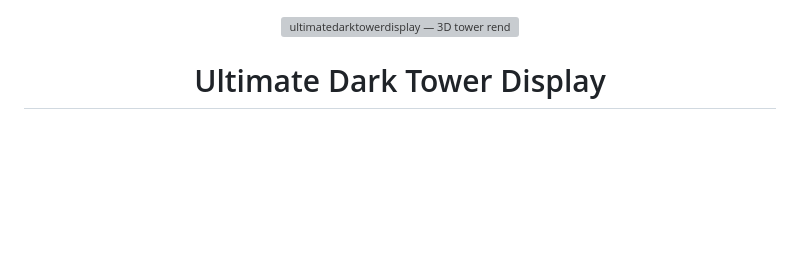
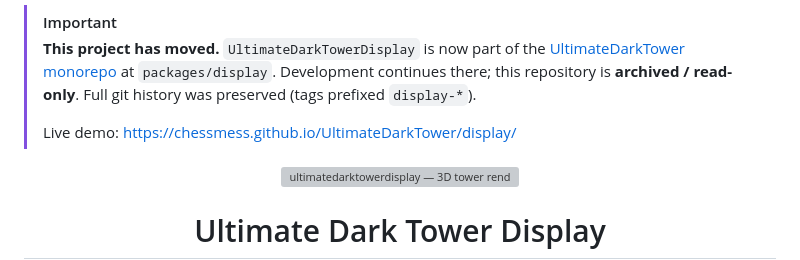
Before and after one commit to ChessMess/UltimateDarkTowerDisplay, a Markdown page: README.md, the part around the change. GitHub-like rendering; blank space fills up the shorter version; grey boxes are pictures that could not be loaded.

Commit message:
docs: point to the UltimateDarkTower monorepo (repo consolidated)

```diff
--- a/README.md
+++ b/README.md
@@ -1,3 +1,11 @@
+> [!IMPORTANT]
+> **This project has moved.** `UltimateDarkTowerDisplay` is now part of the
+> [UltimateDarkTower monorepo](https://github.com/ChessMess/UltimateDarkTower) at `packages/display`.
+> Development continues there; this repository is **archived / read-only**.
+> Full git history was preserved (tags prefixed `display-*`).
+>
+> Live demo: https://chessmess.github.io/UltimateDarkTower/display/
+
 <p align="center">
   <img src="docs/tower-display-hero.png" alt="ultimatedarktowerdisplay — 3D tower render" width="420" />
 </p>
```
